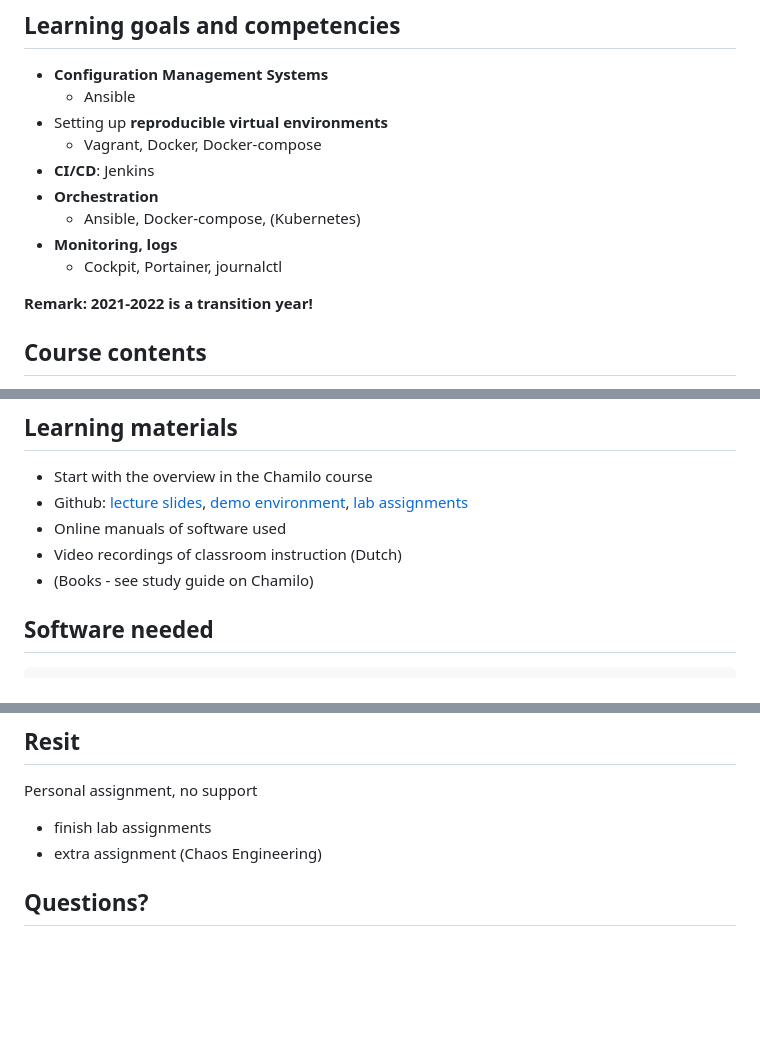
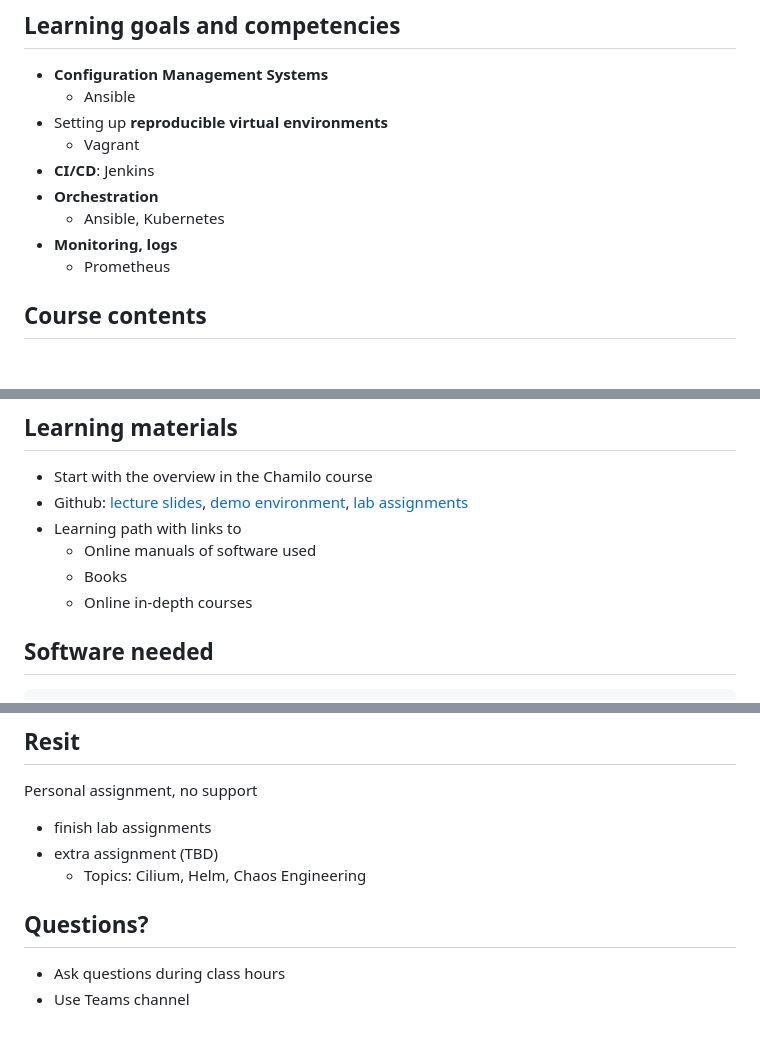
Before and after one commit to HoGentTIN/infra-slides, a Markdown page: 00-infra-intro.md, 3 parts joined by grey strips. Rendered like a GitHub page; blank space fills up the shorter version.

Commit message:
Update for AY 23-24

```diff
--- a/00-infra-intro.md
+++ b/00-infra-intro.md
@@ -146,14 +146,12 @@ See Chamilo course for detailed info!
 - **Configuration Management Systems**
     - Ansible
 - Setting up **reproducible virtual environments**
-    - Vagrant, Docker, Docker-compose
+    - Vagrant
 - **CI/CD**: Jenkins
 - **Orchestration**
-    - Ansible, Docker-compose, (Kubernetes)
+    - Ansible, Kubernetes
 - **Monitoring, logs**
-    - Cockpit, Portainer, journalctl
-
-<span style="color:red">**Remark: 2021-2022 is a transition year!**</span>
+    - Prometheus
 
 ## Course contents
 
@@ -167,9 +165,10 @@ See Chamilo course for detailed info!
 
 - Start with the overview in the Chamilo course
 - Github: [lecture slides](https://hogenttin.github.io/infra-slides/), [demo environment](https://github.com/HoGentTIN/infra-demo), [lab assignments](https://github.com/HoGentTIN/infra-labs)
-- Online manuals of software used
-- Video recordings of classroom instruction (Dutch)
-- (Books - see study guide on Chamilo)
+- Learning path with links to
+    - Online manuals of software used
+    - Books
+    - Online in-depth courses
 
 ## Software needed
 
@@ -237,6 +236,10 @@ PS> choco install vagrant
 Personal assignment, no support
 
 - finish lab assignments
-- extra assignment (Chaos Engineering)
+- extra assignment (TBD)
+    - Topics: Cilium, Helm, Chaos Engineering
 
 ## Questions?
+
+- Ask questions during class hours
+- Use Teams channel
```
Also changed, not shown: other parts of 00-infra-intro.md (+2 -2 lines).
